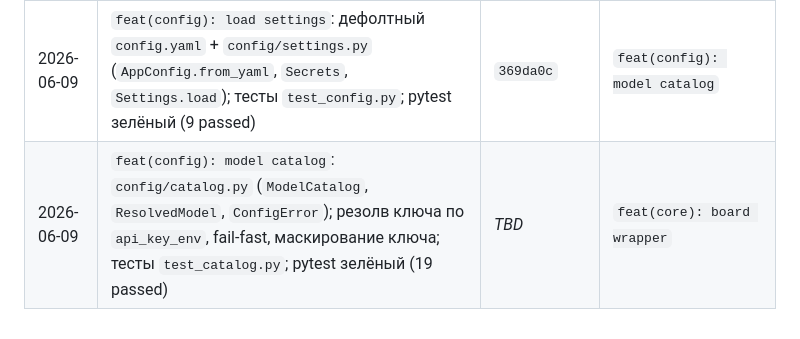
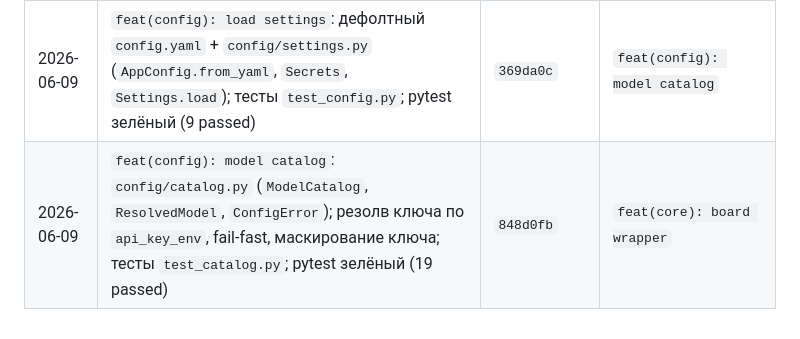
Before and after one commit to kovdmtr/LLM_arena_chess, a Markdown page: docs/PROGRESS.md, the part around the change. GitHub-like rendering.

Commit message:
docs(progress): record real commit hash in session log
Co-Authored-By: Claude Opus 4.8 <noreply@anthropic.com>

```diff
--- a/docs/PROGRESS.md
+++ b/docs/PROGRESS.md
@@ -43,4 +43,4 @@
 | 2026-06-09 | Добавлен «Критерий готовности задачи» (тесты + зелёный `pytest` обязательны перед коммитом) в `CLAUDE.md`/`TODO.md` | `4f69fd2`, `2ec354e` | `chore: add gitignore and env example` |
 | 2026-06-09 | `chore: add gitignore and env example`: добавлен `.env.example` (3 ключа провайдеров); pytest зелёный (2 passed) | `12cd6f1` | `feat(config): load settings from .env and config.yaml` |
 | 2026-06-09 | `feat(config): load settings`: дефолтный `config.yaml` + `config/settings.py` (`AppConfig.from_yaml`, `Secrets`, `Settings.load`); тесты `test_config.py`; pytest зелёный (9 passed) | `369da0c` | `feat(config): model catalog` |
-| 2026-06-09 | `feat(config): model catalog`: `config/catalog.py` (`ModelCatalog`, `ResolvedModel`, `ConfigError`); резолв ключа по `api_key_env`, fail-fast, маскирование ключа; тесты `test_catalog.py`; pytest зелёный (19 passed) | _TBD_ | `feat(core): board wrapper` |
+| 2026-06-09 | `feat(config): model catalog`: `config/catalog.py` (`ModelCatalog`, `ResolvedModel`, `ConfigError`); резолв ключа по `api_key_env`, fail-fast, маскирование ключа; тесты `test_catalog.py`; pytest зелёный (19 passed) | `848d0fb` | `feat(core): board wrapper` |
```
